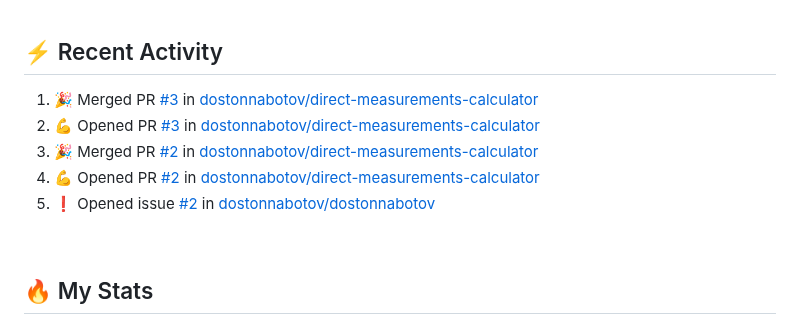
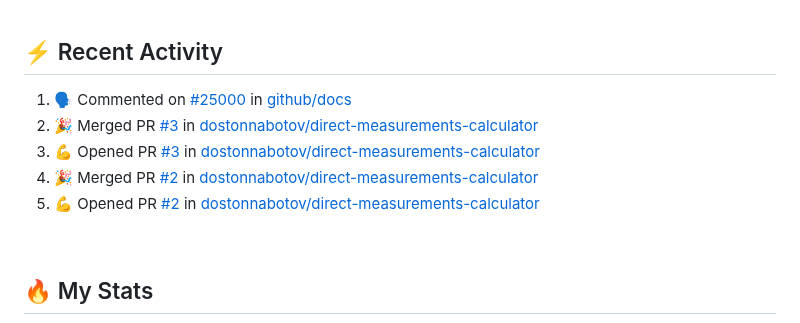
Before and after one commit to technoph1le/technoph1le, a Markdown page: README.md, the part around the change. Rendered like a GitHub page.

Commit message:
:zap: Update README with the recent activity

```diff
--- a/README.md
+++ b/README.md
@@ -59,11 +59,11 @@
 ## ⚡ Recent Activity
 
 <!--START_SECTION:activity-->
-1. 🎉 Merged PR [#3](https://github.com/dostonnabotov/direct-measurements-calculator/pull/3) in [dostonnabotov/direct-measurements-calculator](https://github.com/dostonnabotov/direct-measurements-calculator)
-2. 💪 Opened PR [#3](https://github.com/dostonnabotov/direct-measurements-calculator/pull/3) in [dostonnabotov/direct-measurements-calculator](https://github.com/dostonnabotov/direct-measurements-calculator)
-3. 🎉 Merged PR [#2](https://github.com/dostonnabotov/direct-measurements-calculator/pull/2) in [dostonnabotov/direct-measurements-calculator](https://github.com/dostonnabotov/direct-measurements-calculator)
-4. 💪 Opened PR [#2](https://github.com/dostonnabotov/direct-measurements-calculator/pull/2) in [dostonnabotov/direct-measurements-calculator](https://github.com/dostonnabotov/direct-measurements-calculator)
-5. ❗️ Opened issue [#2](https://github.com/dostonnabotov/dostonnabotov/issues/2) in [dostonnabotov/dostonnabotov](https://github.com/dostonnabotov/dostonnabotov)
+1. 🗣 Commented on [#25000](https://github.com/github/docs/issues/25000) in [github/docs](https://github.com/github/docs)
+2. 🎉 Merged PR [#3](https://github.com/dostonnabotov/direct-measurements-calculator/pull/3) in [dostonnabotov/direct-measurements-calculator](https://github.com/dostonnabotov/direct-measurements-calculator)
+3. 💪 Opened PR [#3](https://github.com/dostonnabotov/direct-measurements-calculator/pull/3) in [dostonnabotov/direct-measurements-calculator](https://github.com/dostonnabotov/direct-measurements-calculator)
+4. 🎉 Merged PR [#2](https://github.com/dostonnabotov/direct-measurements-calculator/pull/2) in [dostonnabotov/direct-measurements-calculator](https://github.com/dostonnabotov/direct-measurements-calculator)
+5. 💪 Opened PR [#2](https://github.com/dostonnabotov/direct-measurements-calculator/pull/2) in [dostonnabotov/direct-measurements-calculator](https://github.com/dostonnabotov/direct-measurements-calculator)
 <!--END_SECTION:activity-->
 
 <br />
```
